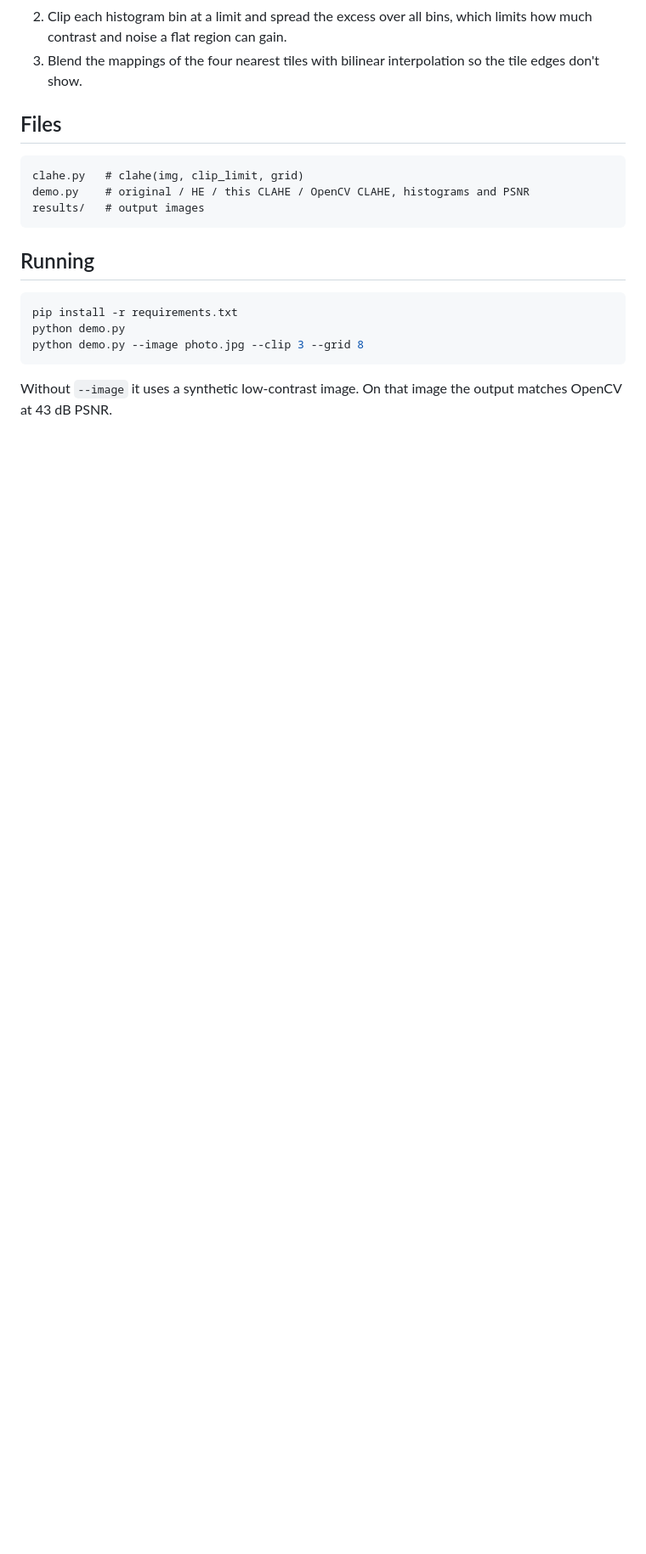
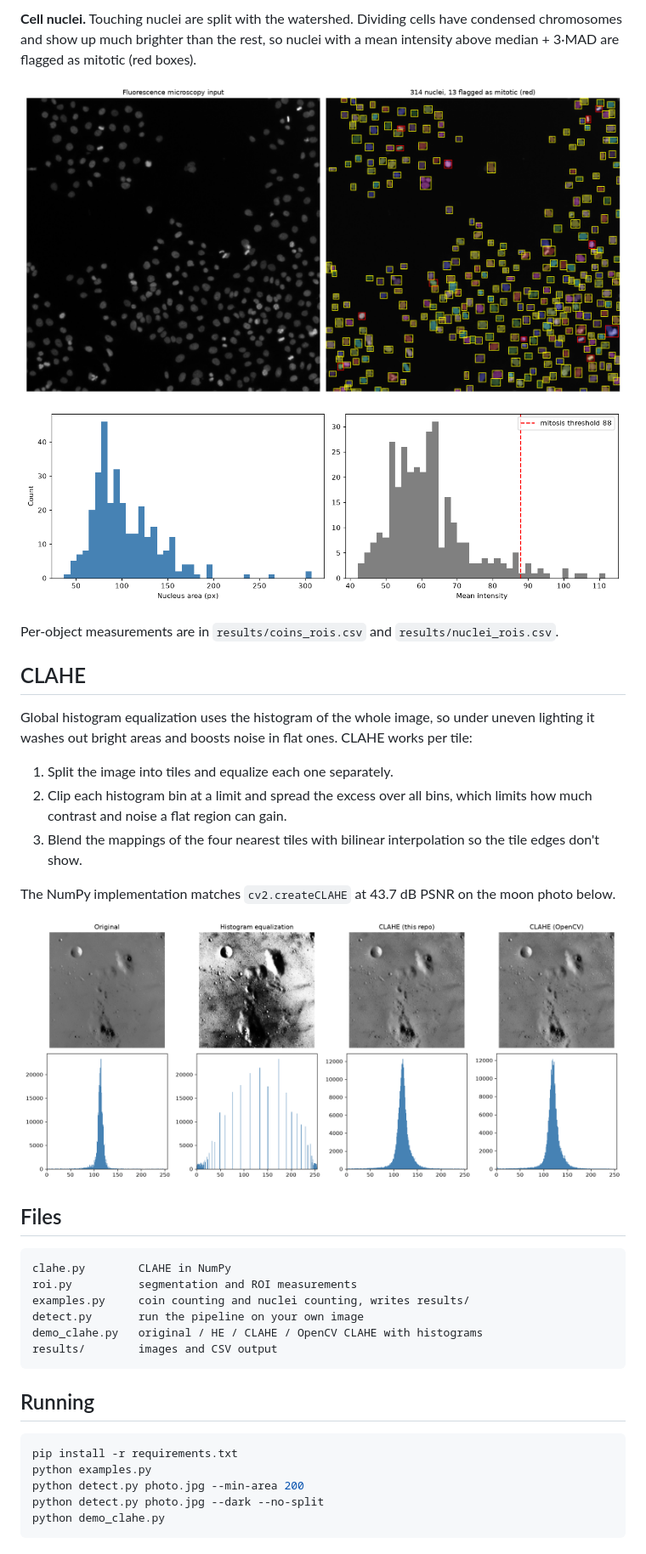
Before and after one commit to MinhHieu15/clahe-image-enhancement, a Markdown page: README.md, the part around one of its changes. Shown at 85% size. Drawn GitHub-style; pictures changed too: results/comparison.png, results/nuclei_detection.png (added), results/nuclei_stats.png (added); blank space fills up the shorter version.

Commit message:
Add ROI detection pipeline with coin and nuclei counting on real images

````diff
--- a/README.md
+++ b/README.md
@@ -10,17 +23,36 @@ Global histogram equalization uses the histogram of the whole image, so under un
+**Cell nuclei.** Touching nuclei are split with the watershed. Dividing cells have condensed chromosomes and show up much brighter than the rest, so nuclei with a mean intensity above median + 3·MAD are flagged as mitotic (red boxes).
+
+![Nuclei](results/nuclei_detection.png)
+![Nuclei statistics](results/nuclei_stats.png)
+
+Per-object measurements are in `results/coins_rois.csv` and `results/nuclei_rois.csv`.
+
+## CLAHE
+Global histogram equalization uses the histogram of the whole image, so under uneven lighting it washes out bright areas and boosts noise in flat ones. CLAHE works per tile:
+
+1. Split the image into tiles and equalize each one separately.
 2. Clip each histogram bin at a limit and spread the excess over all bins, which limits how much contrast and noise a flat region can gain.
 3. Blend the mappings of the four nearest tiles with bilinear interpolation so the tile edges don't show.
 
+The NumPy implementation matches `cv2.createCLAHE` at 43.7 dB PSNR on the moon photo below.
+
+![CLAHE comparison](results/comparison.png)
+
 ## Files
 ```
-clahe.py   # clahe(img, clip_limit, grid)
-demo.py    # original / HE / this CLAHE / OpenCV CLAHE, histograms and PSNR
-results/   # output images
+clahe.py        CLAHE in NumPy
+roi.py          segmentation and ROI measurements
+examples.py     coin counting and nuclei counting, writes results/
+detect.py       run the pipeline on your own image
+demo_clahe.py   original / HE / CLAHE / OpenCV CLAHE with histograms
+results/        images and CSV output
 ```
 
 ## Running
 ```bash
 pip install -r requirements.txt
-python demo.py
-python demo.py --image photo.jpg --clip 3 --grid 8
+python examples.py
+python detect.py photo.jpg --min-area 200
+python detect.py photo.jpg --dark --no-split
+python demo_clahe.py
 ```
-Without `--image` it uses a synthetic low-contrast image. On that image the output matches OpenCV at 43 dB PSNR.
````
Also changed, not shown: other parts of README.md (+18 -5 lines), results/coins_detection.png (added), results/coins_roi_crops.png (added), results/comparison_synthetic.png (added), 9 other files.
